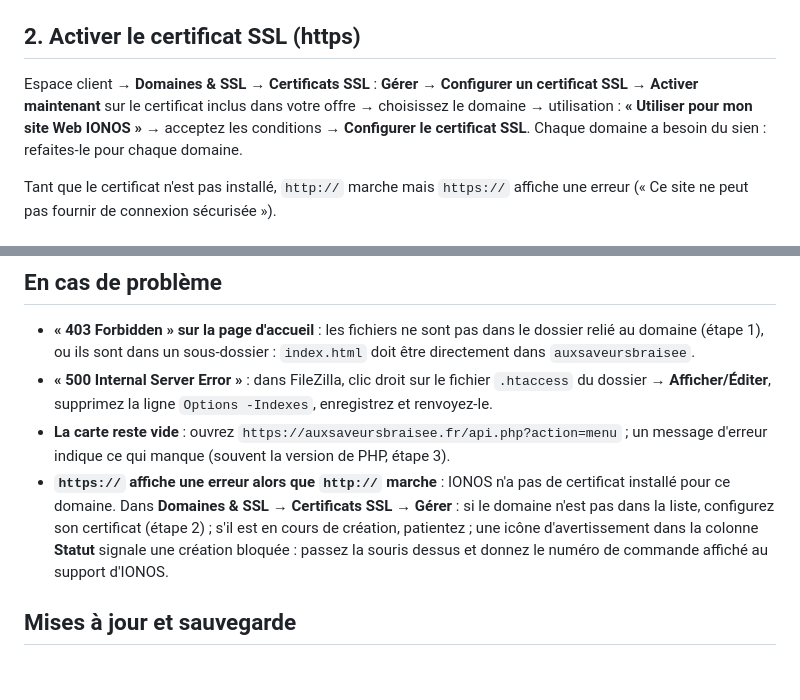
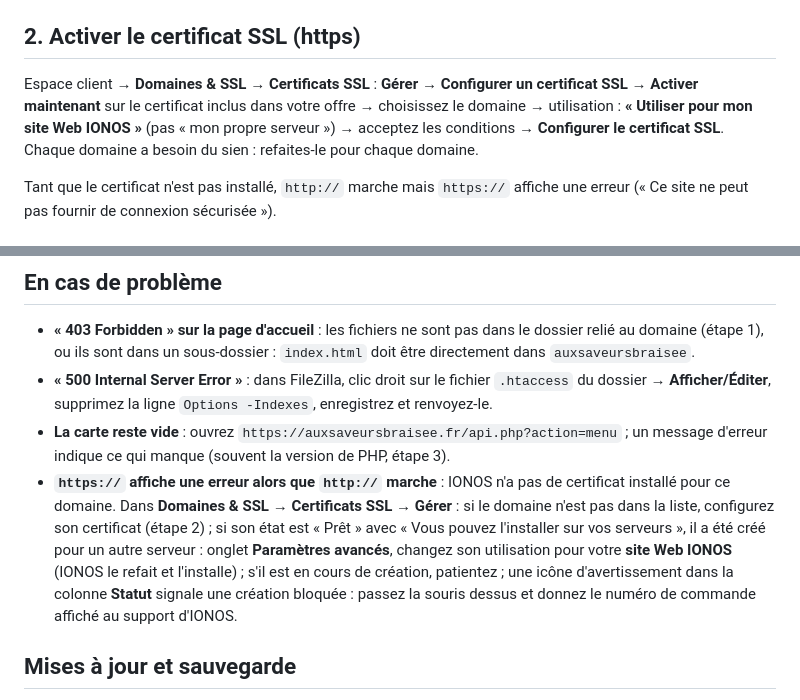
Before and after one commit to laurenttranchard9-beep/Site-internet-aux-saveurs-brais-e, a Markdown page: deploiement/IONOS.md, 2 parts joined by grey strips. Drawn GitHub-style; blank space fills up the shorter version.

Commit message:
Guide IONOS : certificat créé pour un autre serveur
Le certificat de wok888.eu était « Prêt » mais destiné à « vos
serveurs » : IONOS ne l'installe alors pas sur l'hébergement. Le guide
précise l'utilisation à choisir et comment la changer après coup.

Co-Authored-By: Claude Opus 5.5 <noreply@anthropic.com>
Claude-Session: https://claude.ai/code/session_01MEqpJwWi9F5hgpHGBGy7qH

```diff
--- a/deploiement/IONOS.md
+++ b/deploiement/IONOS.md
@@ -16,7 +16,7 @@ Chaque domaine a son propre dossier : plus tard, `fleurdor31.fr` → `fleurdor31
 
 ## 2. Activer le certificat SSL (https)
 
-Espace client → **Domaines & SSL** → **Certificats SSL** : **Gérer** → **Configurer un certificat SSL** → **Activer maintenant** sur le certificat inclus dans votre offre → choisissez le domaine → utilisation : **« Utiliser pour mon site Web IONOS »** → acceptez les conditions → **Configurer le certificat SSL**. Chaque domaine a besoin du sien : refaites-le pour chaque domaine.
+Espace client → **Domaines & SSL** → **Certificats SSL** : **Gérer** → **Configurer un certificat SSL** → **Activer maintenant** sur le certificat inclus dans votre offre → choisissez le domaine → utilisation : **« Utiliser pour mon site Web IONOS »** (pas « mon propre serveur ») → acceptez les conditions → **Configurer le certificat SSL**. Chaque domaine a besoin du sien : refaites-le pour chaque domaine.
 
 Tant que le certificat n'est pas installé, `http://` marche mais `https://` affiche une erreur (« Ce site ne peut pas fournir de connexion sécurisée »).
 
@@ -46,7 +46,7 @@ Espace client → **Hébergement** → **SFTP & SSH** : créez un accès si beso
 - **« 403 Forbidden » sur la page d'accueil** : les fichiers ne sont pas dans le dossier relié au domaine (étape 1), ou ils sont dans un sous-dossier : `index.html` doit être directement dans `auxsaveursbraisee`.
 - **« 500 Internal Server Error »** : dans FileZilla, clic droit sur le fichier `.htaccess` du dossier → **Afficher/Éditer**, supprimez la ligne `Options -Indexes`, enregistrez et renvoyez-le.
 - **La carte reste vide** : ouvrez `https://auxsaveursbraisee.fr/api.php?action=menu` ; un message d'erreur indique ce qui manque (souvent la version de PHP, étape 3).
-- **`https://` affiche une erreur alors que `http://` marche** : IONOS n'a pas de certificat installé pour ce domaine. Dans **Domaines & SSL** → **Certificats SSL** → **Gérer** : si le domaine n'est pas dans la liste, configurez son certificat (étape 2) ; s'il est en cours de création, patientez ; une icône d'avertissement dans la colonne **Statut** signale une création bloquée : passez la souris dessus et donnez le numéro de commande affiché au support d'IONOS.
+- **`https://` affiche une erreur alors que `http://` marche** : IONOS n'a pas de certificat installé pour ce domaine. Dans **Domaines & SSL** → **Certificats SSL** → **Gérer** : si le domaine n'est pas dans la liste, configurez son certificat (étape 2) ; si son état est « Prêt » avec « Vous pouvez l'installer sur vos serveurs », il a été créé pour un autre serveur : onglet **Paramètres avancés**, changez son utilisation pour votre **site Web IONOS** (IONOS le refait et l'installe) ; s'il est en cours de création, patientez ; une icône d'avertissement dans la colonne **Statut** signale une création bloquée : passez la souris dessus et donnez le numéro de commande affiché au support d'IONOS.
 
 ## Mises à jour et sauvegarde
 
```
